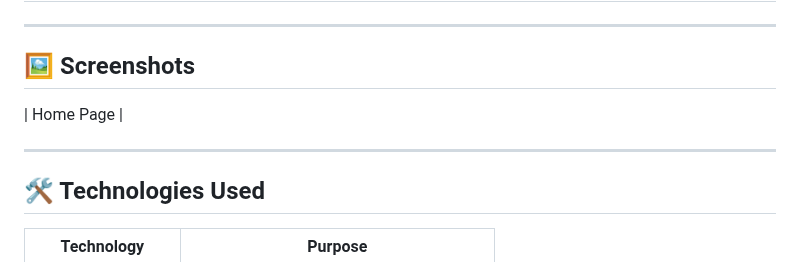
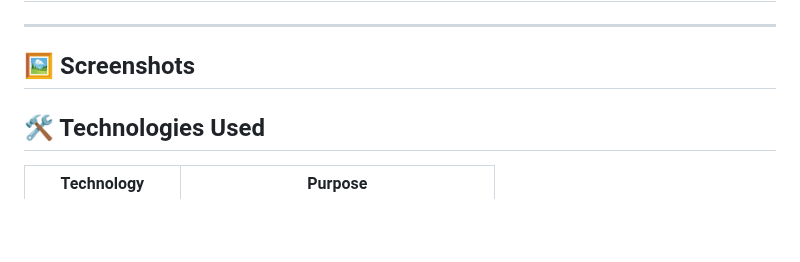
Before and after one commit to JahanzaibJameel/Mobile-Optimized-Graphing-Tool-Landing-Page, a Markdown page: README.md, the part around the change. GitHub-like rendering; blank space fills up the shorter version.

```diff
--- a/README.md
+++ b/README.md
@@ -85,9 +85,6 @@ No installation or build process is required — simply open the HTML file in an
 
 ## 🖼️ Screenshots
 
-| Home Page              |
-
----
 
 ## 🛠️ Technologies Used
 
```
